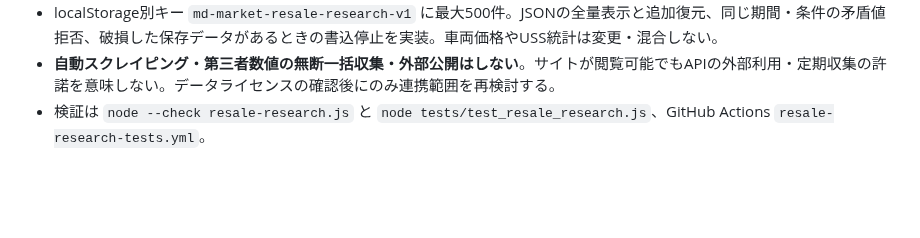
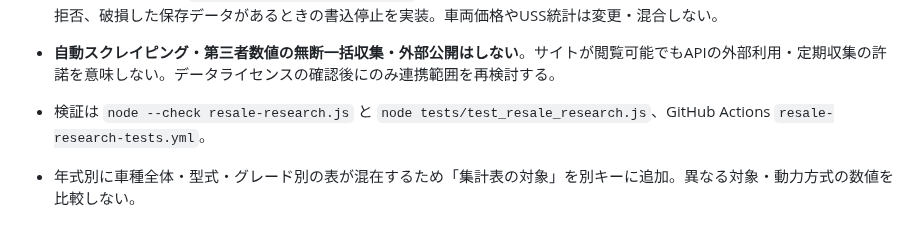
Before and after one commit to hideomi121154-spec/md-market-intelligence, a Markdown page: README.md, the part around the change. Drawn GitHub-style; blank space fills up the shorter version.

Commit message:
fix: separate model and grade cohorts in resale comparisons

```diff
--- a/README.md
+++ b/README.md
@@ -288,3 +288,5 @@ Nodeで `node --check storage.js` / `node --check app.js`、Pythonで `python -m
 - localStorage別キー `md-market-resale-research-v1` に最大500件。JSONの全量表示と追加復元、同じ期間・条件の矛盾値拒否、破損した保存データがあるときの書込停止を実装。車両価格やUSS統計は変更・混合しない。
 - **自動スクレイピング・第三者数値の無断一括収集・外部公開はしない**。サイトが閲覧可能でもAPIの外部利用・定期収集の許諾を意味しない。データライセンスの確認後にのみ連携範囲を再検討する。
 - 検証は `node --check resale-research.js` と `node tests/test_resale_research.js`、GitHub Actions `resale-research-tests.yml`。
+
+- 年式別に車種全体・型式・グレード別の表が混在するため「集計表の対象」を別キーに追加。異なる対象・動力方式の数値を比較しない。
```
